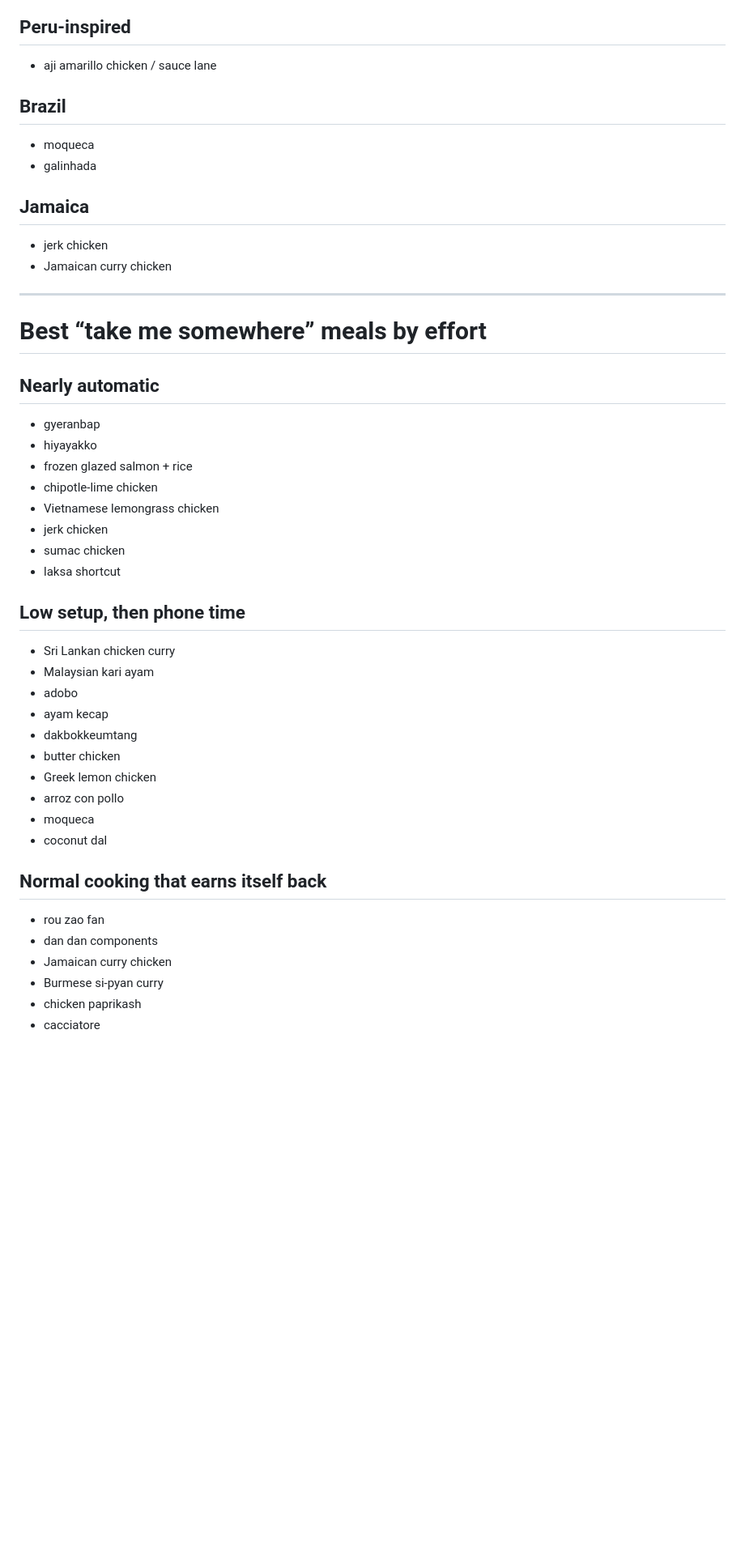
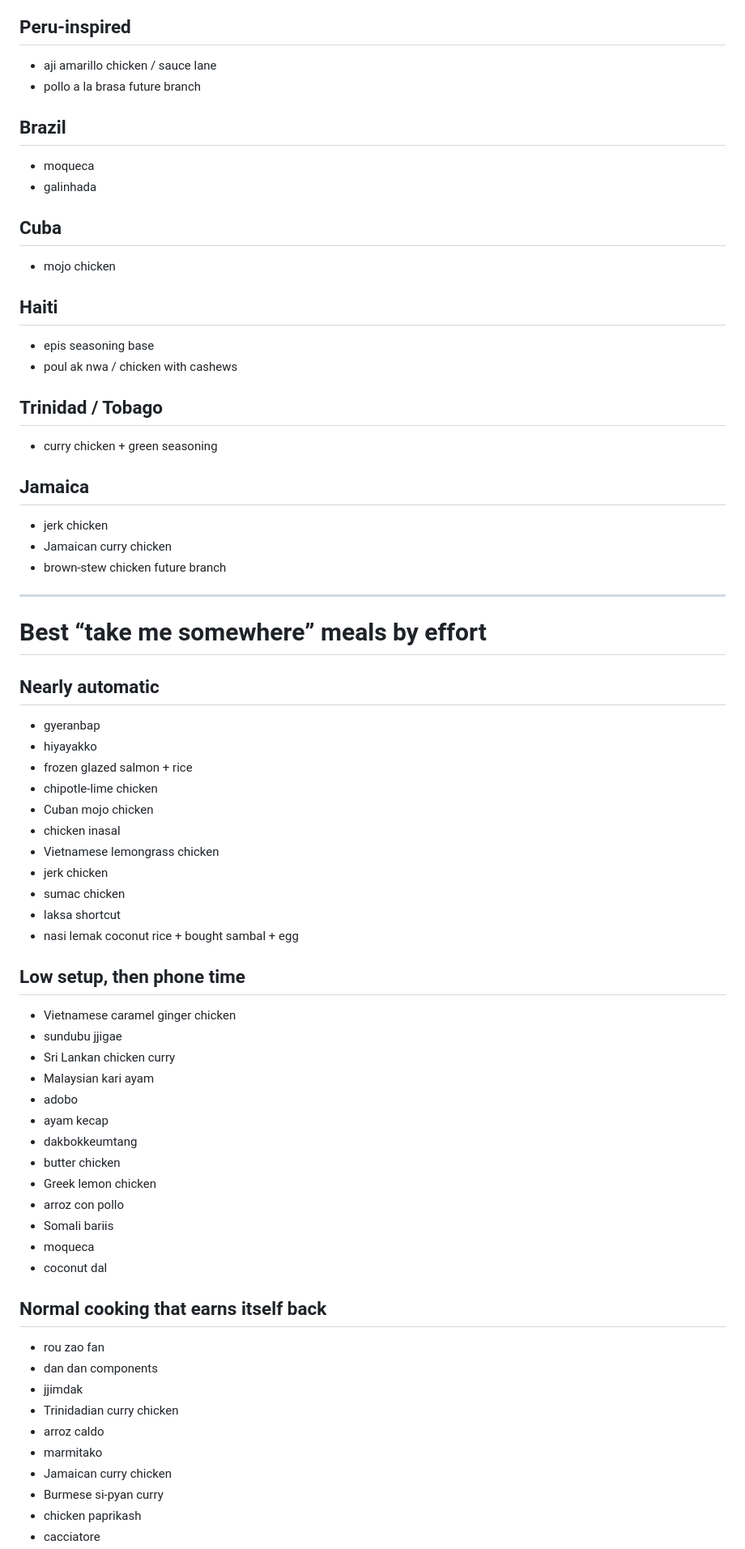
Before and after one commit to teamleaderleo/food-experiment, a Markdown page: compendium/world-tour-index.md, the part around one of its changes. Shown at 81% size. GitHub-like rendering; blank space fills up the shorter version.

Commit message:
Add world tour round 5 to atlas

```diff
--- a/compendium/world-tour-index.md
+++ b/compendium/world-tour-index.md
@@ -238,16 +261,31 @@ Identity ingredients:
 ## Peru-inspired
 
 - aji amarillo chicken / sauce lane
+- pollo a la brasa future branch
 
 ## Brazil
 
 - moqueca
 - galinhada
 
+## Cuba
+
+- mojo chicken
+
+## Haiti
+
+- epis seasoning base
+- poul ak nwa / chicken with cashews
+
+## Trinidad / Tobago
+
+- curry chicken + green seasoning
+
 ## Jamaica
 
 - jerk chicken
 - Jamaican curry chicken
+- brown-stew chicken future branch
 
 ---
 
@@ -259,13 +297,18 @@ Identity ingredients:
 - hiyayakko
 - frozen glazed salmon + rice
 - chipotle-lime chicken
+- Cuban mojo chicken
+- chicken inasal
 - Vietnamese lemongrass chicken
 - jerk chicken
 - sumac chicken
 - laksa shortcut
+- nasi lemak coconut rice + bought sambal + egg
 
 ## Low setup, then phone time
 
+- Vietnamese caramel ginger chicken
+- sundubu jjigae
 - Sri Lankan chicken curry
 - Malaysian kari ayam
 - adobo
@@ -274,6 +317,7 @@ Identity ingredients:
 - butter chicken
 - Greek lemon chicken
 - arroz con pollo
+- Somali bariis
 - moqueca
 - coconut dal
 
@@ -281,6 +325,10 @@ Identity ingredients:
 
 - rou zao fan
 - dan dan components
+- jjimdak
+- Trinidadian curry chicken
+- arroz caldo
+- marmitako
 - Jamaican curry chicken
 - Burmese si-pyan curry
 - chicken paprikash
```
Also changed, not shown: other parts of compendium/world-tour-index.md (+32 -4 lines).
